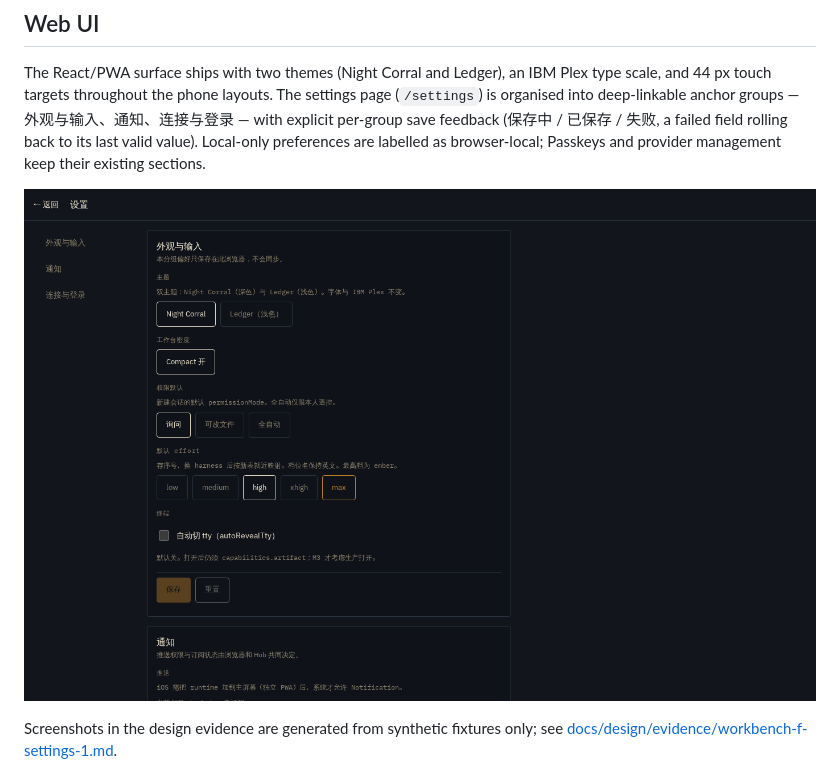
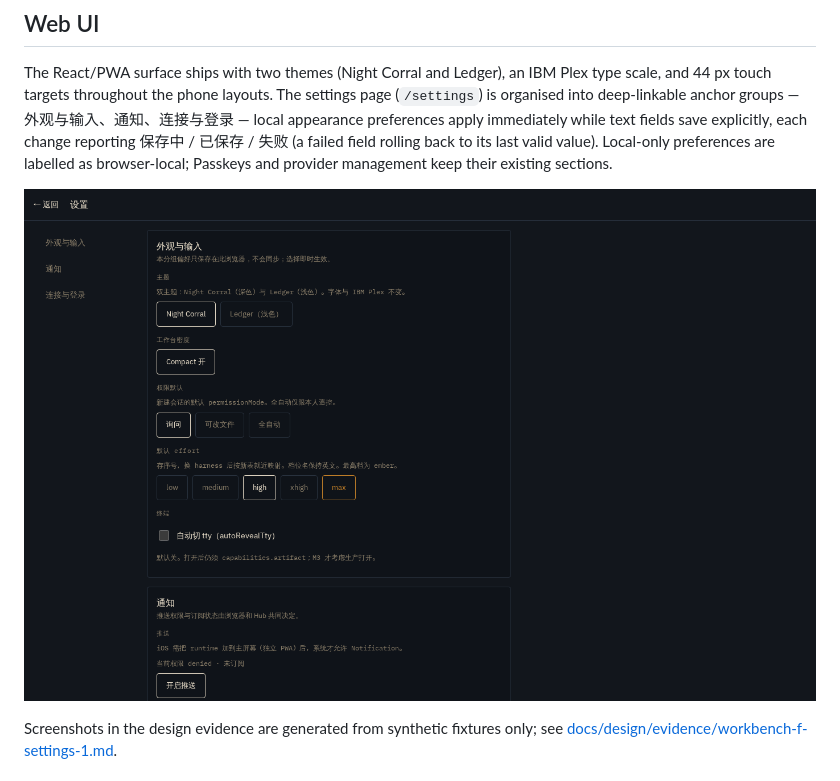
Before and after one commit to Somainer/remuda, a Markdown page: README.md, the part around the change. GitHub-like rendering; pictures changed too: docs/design/evidence/workbench-f-settings-1-groups-1440-night.png.

Commit message:
docs(evidence): refresh workbench F frames for immediate local saves

```diff
--- a/README.md
+++ b/README.md
@@ -77,8 +77,9 @@ A longer, sanitized overview is in [docs/architecture.md](docs/architecture.md).
 The React/PWA surface ships with two themes (Night Corral and Ledger), an IBM
 Plex type scale, and 44 px touch targets throughout the phone layouts. The
 settings page (`/settings`) is organised into deep-linkable anchor groups —
-外观与输入、通知、连接与登录 — with explicit per-group save feedback
-(保存中 / 已保存 / 失败, a failed field rolling back to its last valid
+外观与输入、通知、连接与登录 — local appearance preferences apply
+immediately while text fields save explicitly, each change reporting
+保存中 / 已保存 / 失败 (a failed field rolling back to its last valid
 value). Local-only preferences are labelled as browser-local; Passkeys and
 provider management keep their existing sections.
 
```
Also changed, not shown: docs/design/evidence/workbench-f-settings-1-anchor-768-night.png, docs/design/evidence/workbench-f-settings-1-failed-1440-night.png, docs/design/evidence/workbench-f-settings-1-nav-390-ledger.png, docs/design/evidence/workbench-f-settings-1-nav-390-night.png, docs/design/evidence/workbench-f-settings-1-saved-1440-ledger.png, 1 other file.
